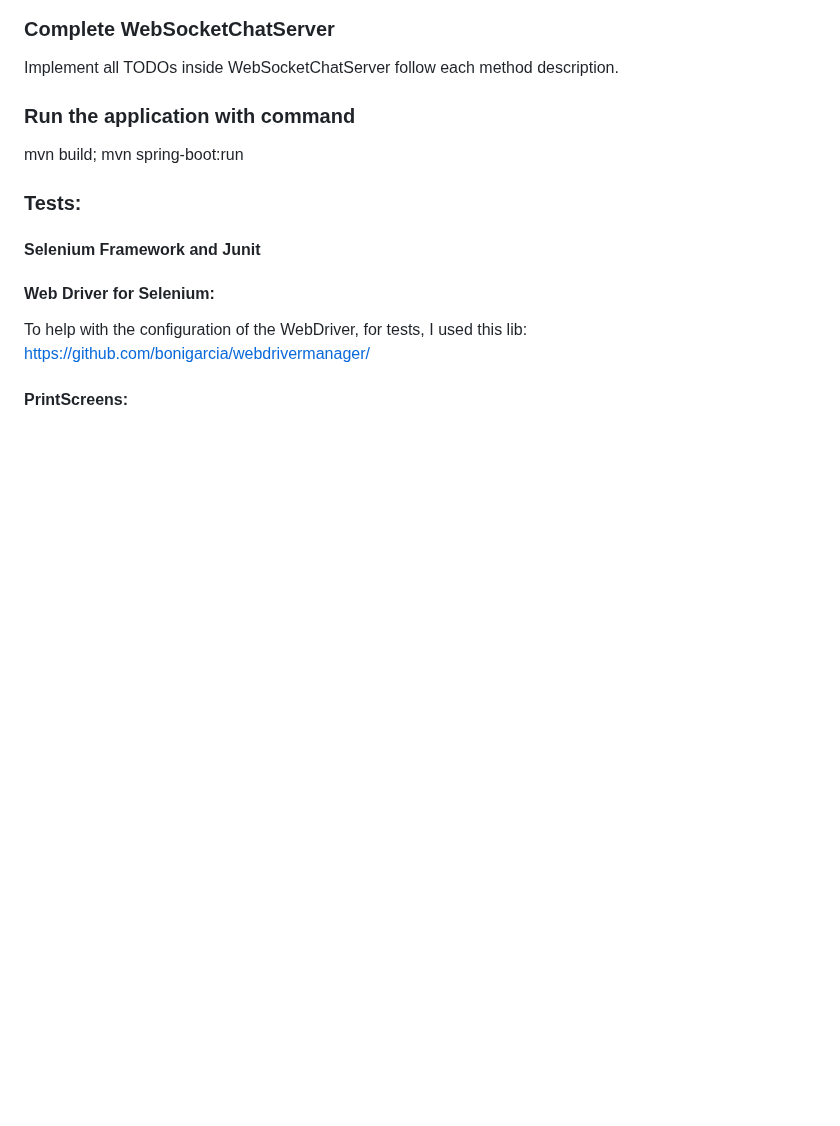
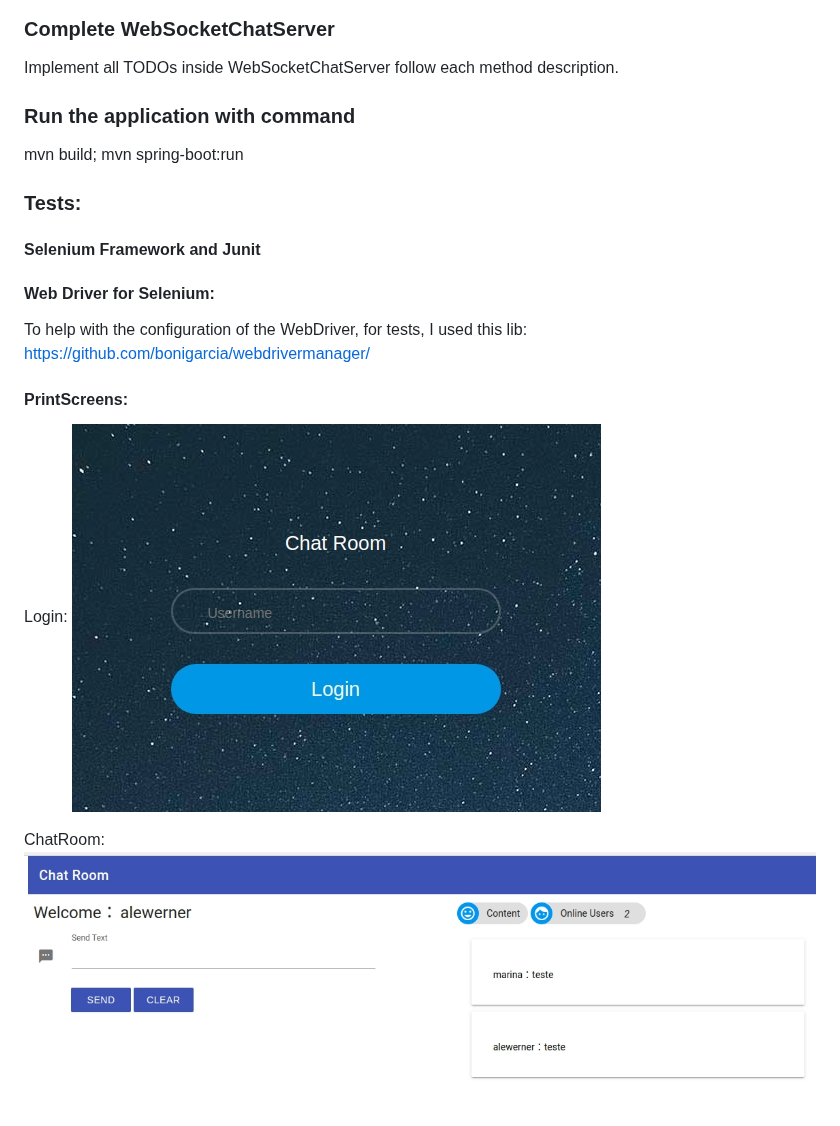
Before and after one commit to alewerner/udacity_JDND_P1, a Markdown page: README.md, the part around one of its changes. GitHub-like rendering; pictures changed too: description_images/chat_room.jpeg (added), description_images/login.jpeg (added); blank space fills up the shorter version.

Commit message:
add more info on description and prinscreens

```diff
--- a/README.md
+++ b/README.md
@@ -29,3 +32,8 @@ To help with the configuration of the WebDriver, for tests, I used this lib:
 https://github.com/bonigarcia/webdrivermanager/
 
 #### PrintScreens:
+Login:
+![login](description_images/login.jpeg)
+
+ChatRoom:
+![Print2](description_images/chat_room.jpeg)
```
Also changed, not shown: other parts of README.md (+3 -0 lines), description_images/model.jpeg (added).
